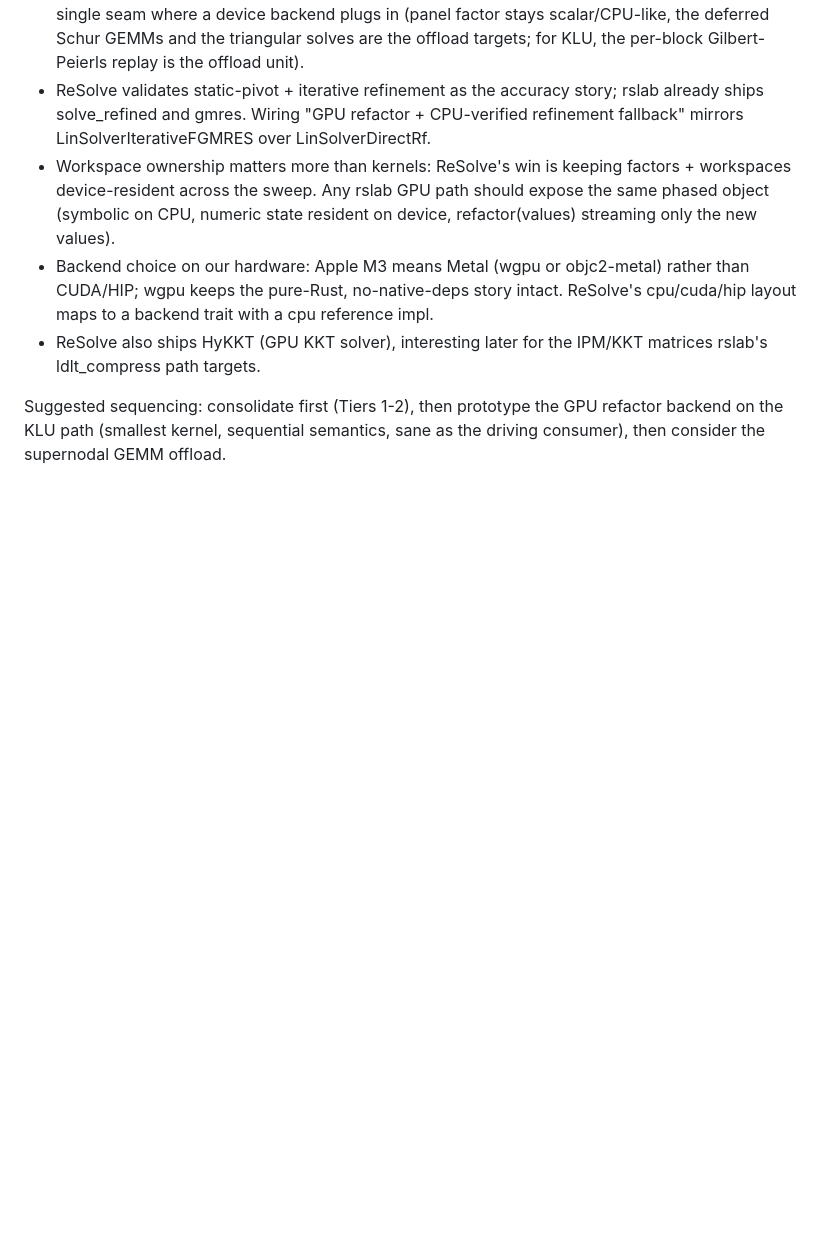
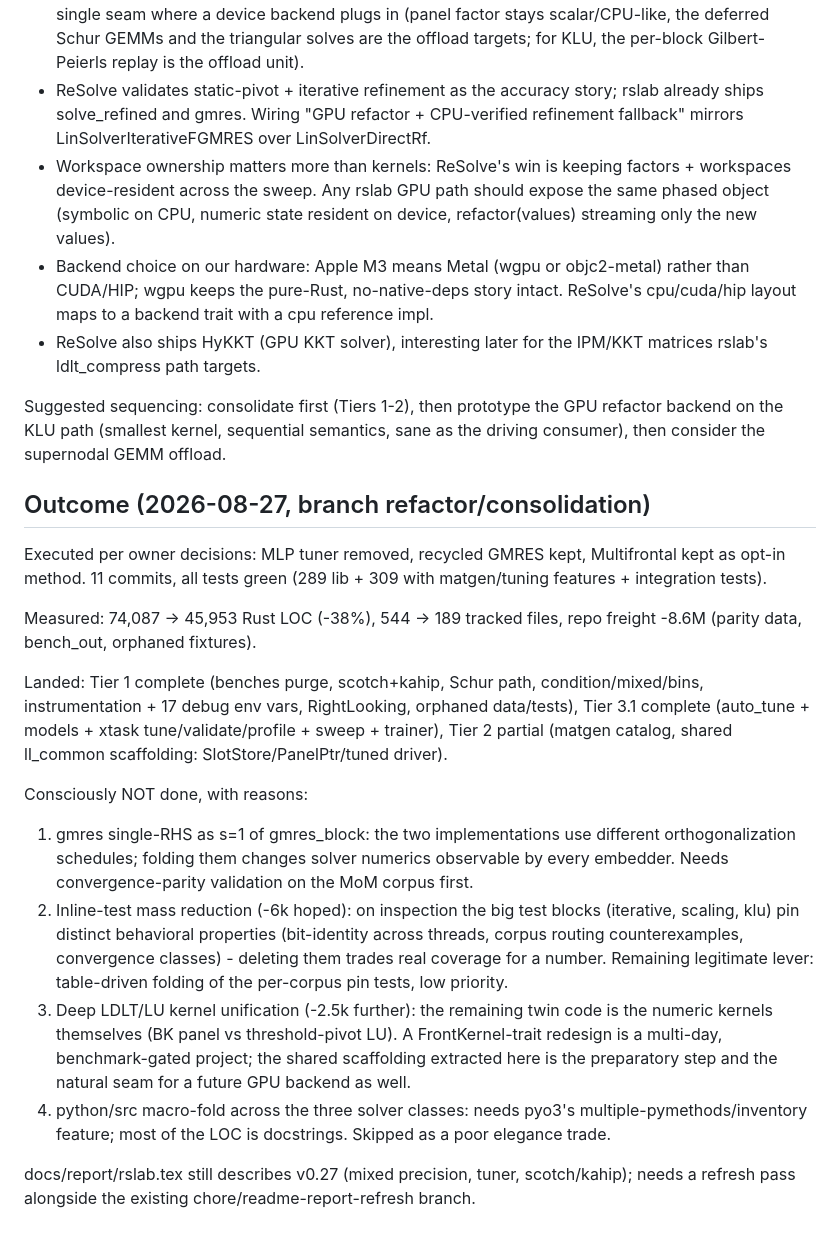
Before and after one commit to milanofthe/rslab, a Markdown page: dev/research/consolidation-audit-2026-08.md, the part around the change. Drawn GitHub-style; blank space fills up the shorter version.

Commit message:
dev: record consolidation outcome in audit note

```diff
--- a/dev/research/consolidation-audit-2026-08.md
+++ b/dev/research/consolidation-audit-2026-08.md
@@ -213,3 +213,43 @@ Lessons for rslab:
 Suggested sequencing: consolidate first (Tiers 1-2), then prototype the GPU
 refactor backend on the KLU path (smallest kernel, sequential semantics,
 sane as the driving consumer), then consider the supernodal GEMM offload.
+
+## Outcome (2026-08-27, branch refactor/consolidation)
+
+Executed per owner decisions: MLP tuner removed, recycled GMRES kept,
+Multifrontal kept as opt-in method. 11 commits, all tests green
+(289 lib + 309 with matgen/tuning features + integration tests).
+
+Measured: 74,087 -> 45,953 Rust LOC (-38%), 544 -> 189 tracked files,
+repo freight -8.6M (parity data, bench_out, orphaned fixtures).
+
+Landed: Tier 1 complete (benches purge, scotch+kahip, Schur path,
+condition/mixed/bins, instrumentation + 17 debug env vars, RightLooking,
+orphaned data/tests), Tier 3.1 complete (auto_tune + models + xtask
+tune/validate/profile + sweep + trainer), Tier 2 partial (matgen catalog,
+shared ll_common scaffolding: SlotStore/PanelPtr/tuned driver).
+
+Consciously NOT done, with reasons:
+
+1. gmres single-RHS as s=1 of gmres_block: the two implementations use
+   different orthogonalization schedules; folding them changes solver
+   numerics observable by every embedder. Needs convergence-parity
+   validation on the MoM corpus first.
+2. Inline-test mass reduction (-6k hoped): on inspection the big test
+   blocks (iterative, scaling, klu) pin distinct behavioral properties
+   (bit-identity across threads, corpus routing counterexamples,
+   convergence classes) - deleting them trades real coverage for a
+   number. Remaining legitimate lever: table-driven folding of the
+   per-corpus pin tests, low priority.
+3. Deep LDLT/LU kernel unification (-2.5k further): the remaining twin
+   code is the numeric kernels themselves (BK panel vs threshold-pivot
+   LU). A FrontKernel-trait redesign is a multi-day, benchmark-gated
+   project; the shared scaffolding extracted here is the preparatory
+   step and the natural seam for a future GPU backend as well.
+4. python/src macro-fold across the three solver classes: needs pyo3's
+   multiple-pymethods/inventory feature; most of the LOC is docstrings.
+   Skipped as a poor elegance trade.
+
+docs/report/rslab.tex still describes v0.27 (mixed precision, tuner,
+scotch/kahip); needs a refresh pass alongside the existing
+chore/readme-report-refresh branch.
```
